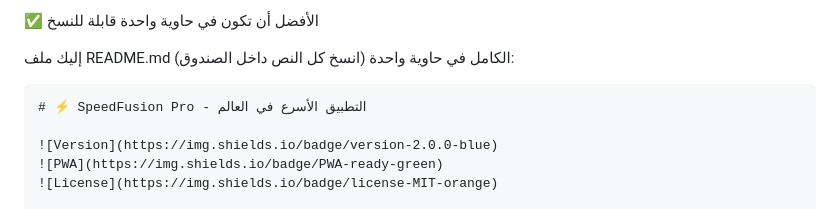
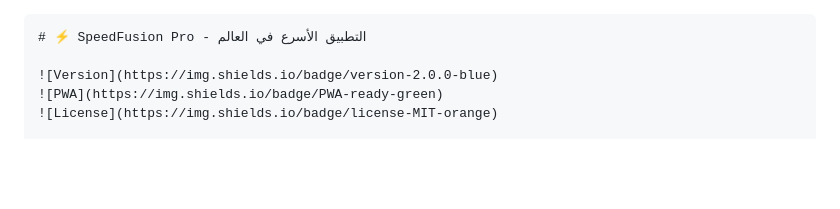
Before and after one commit to bakil309275-cell/speedfusion-pwa, a Markdown page: README.md, the part around the change. Rendered like a GitHub page; blank space fills up the shorter version.

Commit message:
Update README.md to remove unnecessary text
Removed Arabic text about container usage from README.

````diff
--- a/README.md
+++ b/README.md
@@ -1,7 +1,3 @@
-✅ الأفضل أن تكون في حاوية واحدة قابلة للنسخ
-
-إليك ملف README.md الكامل في حاوية واحدة (انسخ كل النص داخل الصندوق):
-
 ```markdown
 # ⚡ SpeedFusion Pro - التطبيق الأسرع في العالم
 
````
